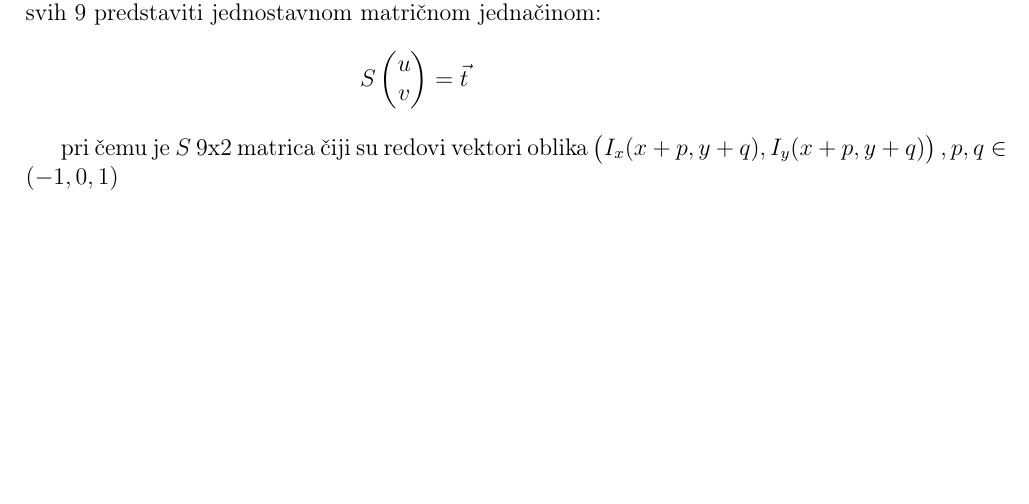
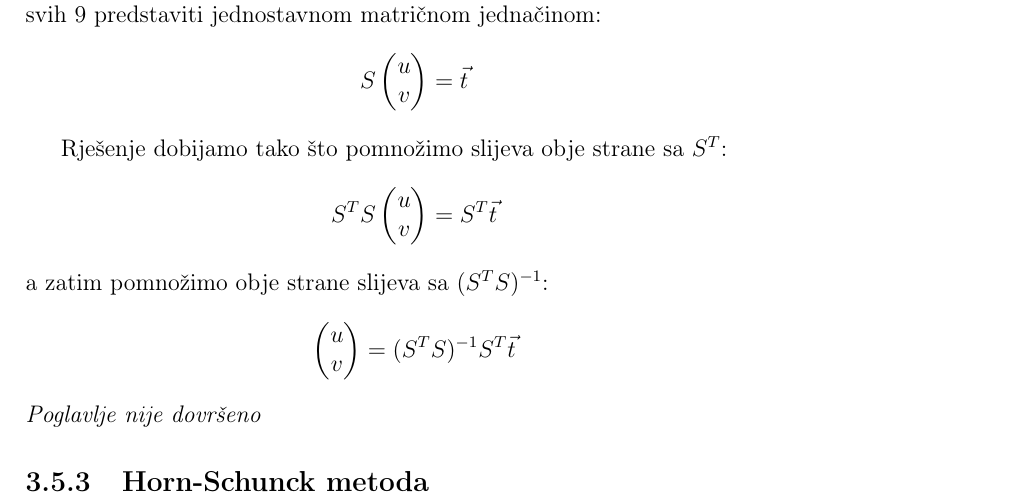
Before and after one commit to muhamedparic/Interpolator, a LaTeX thesis (Thesis/Tehnike interpolacije frejmova u video sekvencama.tex, which reads Thesis/chapters/optical_flow/Diferencijalne metode.tex, Thesis/chapters/optical_flow/Lucas-Kanade.tex): part of page 19 of 25, cut so that both start at the same text, the shorter picture padded with empty space. Compiled offline with pdfLaTeX.

Commit message:
Lucas-Kanade gotovo zavrsen

```diff
--- a/Thesis/chapters/optical_flow/Diferencijalne metode.tex
+++ b/Thesis/chapters/optical_flow/Diferencijalne metode.tex
@@ -53,3 +53,6 @@ koji mo\zh emo koristiti za kreiranje interpoliranih frejmova.
 
 \subsection{Lucas-Kanade metoda}
 \input{"chapters/optical_flow/Lucas-Kanade"}
+
+\subsection{Horn-Schunck metoda}
+\input{"chapters/optical_flow/Horn-Schunck"}
--- a/Thesis/chapters/optical_flow/Lucas-Kanade.tex
+++ b/Thesis/chapters/optical_flow/Lucas-Kanade.tex
@@ -12,4 +12,15 @@ v
 =\vec{t}
 \]
 
-pri \ch emu je $S$ 9x2 matrica \ch iji su redovi vektori oblika $\begin{pmatrix}I_x(x+p,y+q),I_y(x+p,y+q)\end{pmatrix},p,q\in (-1,0,1)$
+%pri \ch emu je $S$ 9x2 matrica \ch iji su redovi vektori oblika $\begin{pmatrix}I_x(x+p,y+q),I_y(x+p,y+q)\end{pmatrix},p,q\in (-1,0,1)$, a $\vec{t}$ vektor-kolona \ch iji su \ch lanovi
+%$-I_t(x+p,y+q),p,q\in (-1,0,1)$. Cilj nam je prona\cj i $u$ i $v$ takve da je zbir kvadrata razlika lijevih i desnih strana jedna\ch ina minimalan.
+
+Rje\sh enje dobijamo tako \sh to pomno\zh imo slijeva obje strane sa $S^T$:
+\[
+S^TS\begin{pmatrix}u \\ v\end{pmatrix}=S^T\vec{t}
+\]
+a zatim pomno\zh imo obje strane slijeva sa $(S^TS)^{-1}$:
+\[
+\begin{pmatrix}u \\ v\end{pmatrix}=(S^TS)^{-1}S^T\vec{t}
+\]
+\textit{Poglavlje nije dovr\sh eno}
```
Also changed, not shown: Thesis/Tehnike interpolacije frejmova u video sekvencama.pdf.
